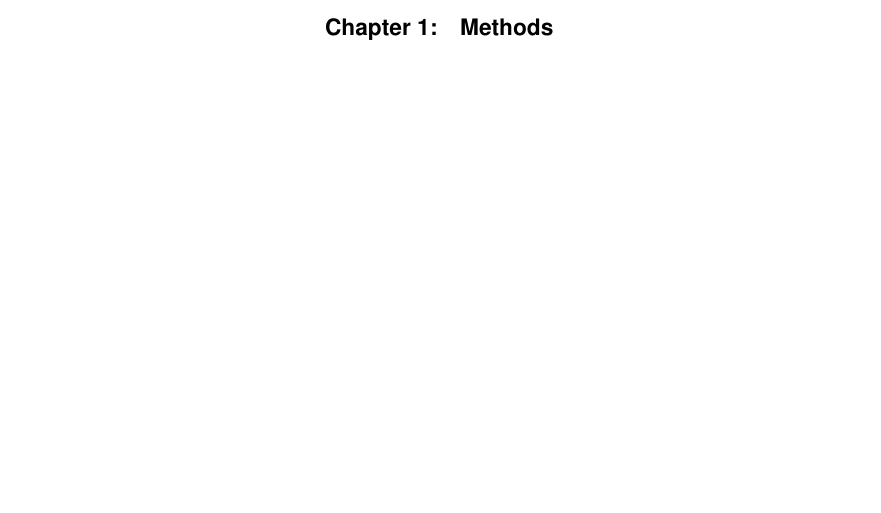
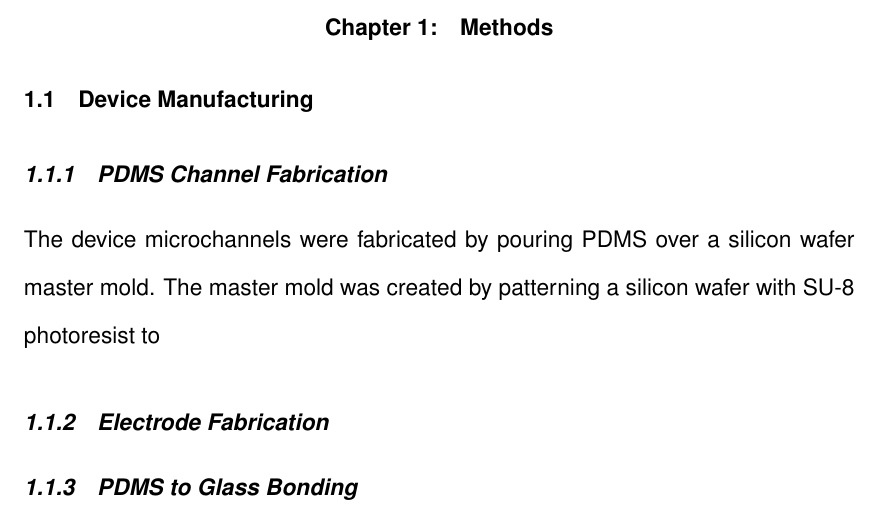
Before and after one commit to dplange/Single-Cell-Impedance-Sensor-Thesis-, a LaTeX document (main.tex, which reads chapters/methods.tex, formatting.tex): part of page 4 of 4, cut so that both start at the same text, the shorter picture padded with empty space. Compiled offline with pdfLaTeX.

Commit message:
Updates from ShareLaTeX

```diff
--- a/chapters/methods.tex
+++ b/chapters/methods.tex
@@ -0,0 +1,11 @@
+
+\section{Device Manufacturing}
+
+\subsection{PDMS Channel Fabrication}
+\par The device microchannels were fabricated by pouring PDMS over a silicon wafer master mold. The master mold was created by patterning a silicon wafer with SU-8 photoresist to
+
+%SU-8 is a negative photoresist polymer that crosslinks under ultra violet light exposure.
+
+\subsection{Electrode Fabrication}
+
+\subsection{PDMS to Glass Bonding}
--- a/formatting.tex
+++ b/formatting.tex
@@ -15,8 +15,9 @@
 \titlespacing{\chapter}{0pt}{*1}{*2}
 
 \titleformat{\subsection}
-    {\normalfont\bfseries}
+    {\normalfont\bfseries\itshape}
     {\thesubsection}{1em}{}
 
 
+
 %\titlespacing{\chapter}{0pt}{*4}{1.5}
```
Also changed, not shown: chapters/Background.tex (+1 -1 lines).
